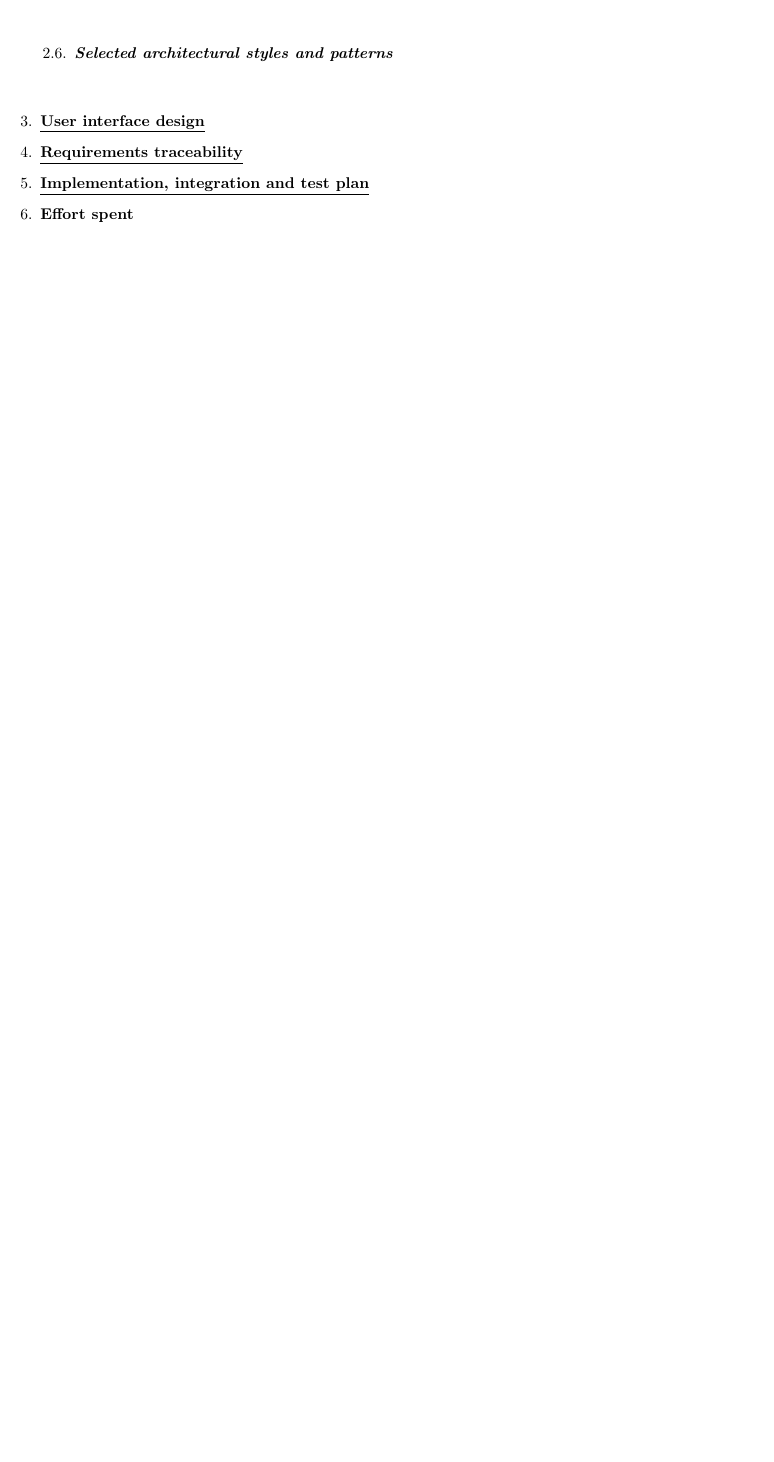
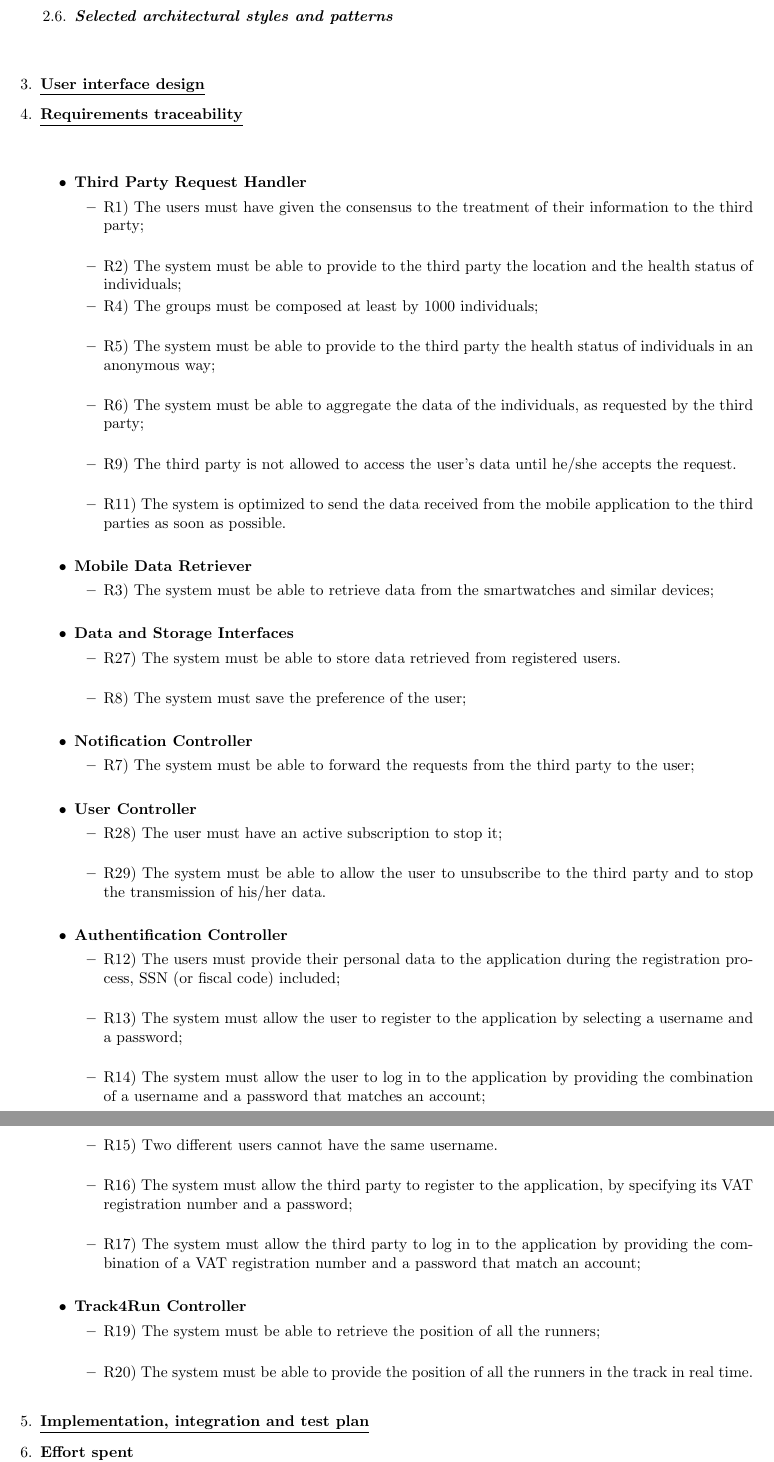
Before and after one commit to dev-strenuus/TrackMe, a LaTeX document (DD/DesignDoc.tex, which reads DD/DD4.tex): part of page 8 of 8 before the commit and two parts of pages 8 and 9 of 9 after it, the two joined at a grey line, cut so that both start at the same text, the shorter picture padded with empty space. Compiled offline with pdfLaTeX.

Commit message:
started requirements mapping

```diff
--- a/DD/DD4.tex
+++ b/DD/DD4.tex
@@ -1,2 +1,48 @@
 \pagenumbering{gobble}
-	\underline{\textbf{Requirements traceability}}
+	\underline{\textbf{Requirements traceability}}\\\\
+	\begin{itemize}
+		\item \textbf{Third Party Request Handler}
+		\begin{itemize}
+			\item R1) The users must have given the consensus to the treatment of their information to the third party;\\
+			\item R2) The system must be able to provide to the third party the location and the health status of individuals;
+			\item R4) The groups must be composed at least by 1000 individuals;\\
+			\item R5) The system must be able to provide to the third party the health status of individuals in an anonymous way;\\
+			\item R6) The system must be able to aggregate the data of the individuals, as requested by the third party;\\
+			\item R9) The third party is not allowed to access the user’s data until he/she accepts the request.\\
+			\item R11) The system is optimized to send the data received from the mobile application to the third parties as soon as possible.\\
+		\end{itemize}
+		\item \textbf{Mobile Data Retriever}
+		\begin{itemize}
+			\item R3) The system must be able to retrieve data from the smartwatches and similar devices;\\
+
+		\end{itemize}
+		\item \textbf{Data and Storage Interfaces}
+		\begin{itemize}
+			\item R27) The system must be able to store data retrieved from registered users.\\
+			\item R8) The system must save the preference of the user;\\
+		\end{itemize}
+		\item \textbf{Notification Controller}
+		\begin{itemize}
+			\item R7) The system must be able to forward the requests from the third party to the user;\\
+		\end{itemize}
+		\item \textbf{User Controller}
+		\begin{itemize}
+			\item R28) The user must have an active subscription to stop it;\\
+	 		\item R29) The system must be able to allow the user to unsubscribe to the third party and to stop the transmission of his/her data.\\
+		\end{itemize}
+		\item \textbf{Authentification Controller}
+		\begin{itemize}
+			\item R12) The users must provide their personal data to the application during the registration process, SSN (or fiscal code) included;\\
+			\item R13) The system must allow the user to register to the application by selecting a username and a password;\\
+			\item R14) The system must allow the user to log in to the application by providing the combination of a username and a password that matches an account;\\
+			\item R15) Two different users cannot have the same username.\\
+			\item R16) The system must allow the third party to register to the application, by specifying its VAT registration number and a password;\\
+			\item R17) The system must allow the third party to log in to the application by providing the combination of a VAT registration number and a password that match an account;\\
+		\end{itemize}
+		\item \textbf{Track4Run Controller}
+		\begin{itemize}
+			\item R19) The system must be able to retrieve the position of all the runners;\\
+			\item R20) The system must be able to provide the position of all the runners in the track in real time.\\
+
+		\end{itemize}
+	\end{itemize}
```
Also changed, not shown: DD/DD2.tex (+3 -12 lines).
